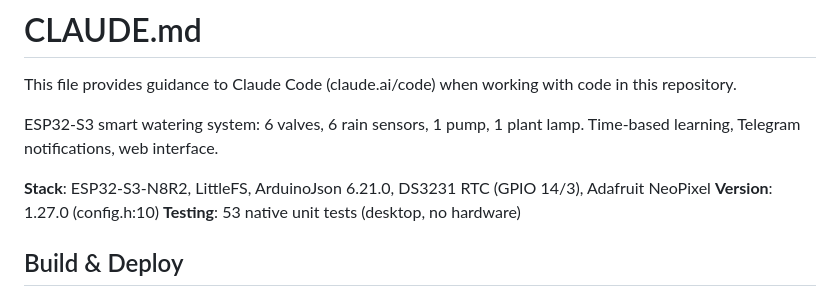
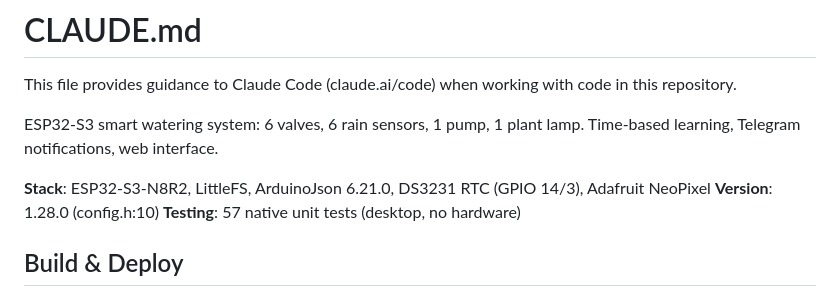
Before and after one commit to fresh-fx59/iot-yc-water-the-flowers, a Markdown page: CLAUDE.md, the part around the change. Rendered like a GitHub page.

```diff
--- a/CLAUDE.md
+++ b/CLAUDE.md
@@ -5,8 +5,8 @@ This file provides guidance to Claude Code (claude.ai/code) when working with co
 ESP32-S3 smart watering system: 6 valves, 6 rain sensors, 1 pump, 1 plant lamp. Time-based learning, Telegram notifications, web interface.
 
 **Stack**: ESP32-S3-N8R2, LittleFS, ArduinoJson 6.21.0, DS3231 RTC (GPIO 14/3), Adafruit NeoPixel
-**Version**: 1.27.0 (config.h:10)
-**Testing**: 53 native unit tests (desktop, no hardware)
+**Version**: 1.28.0 (config.h:10)
+**Testing**: 57 native unit tests (desktop, no hardware)
 
 ## Build & Deploy
 
```
Also changed, not shown: AGENTS.md (+21 -0 lines).
